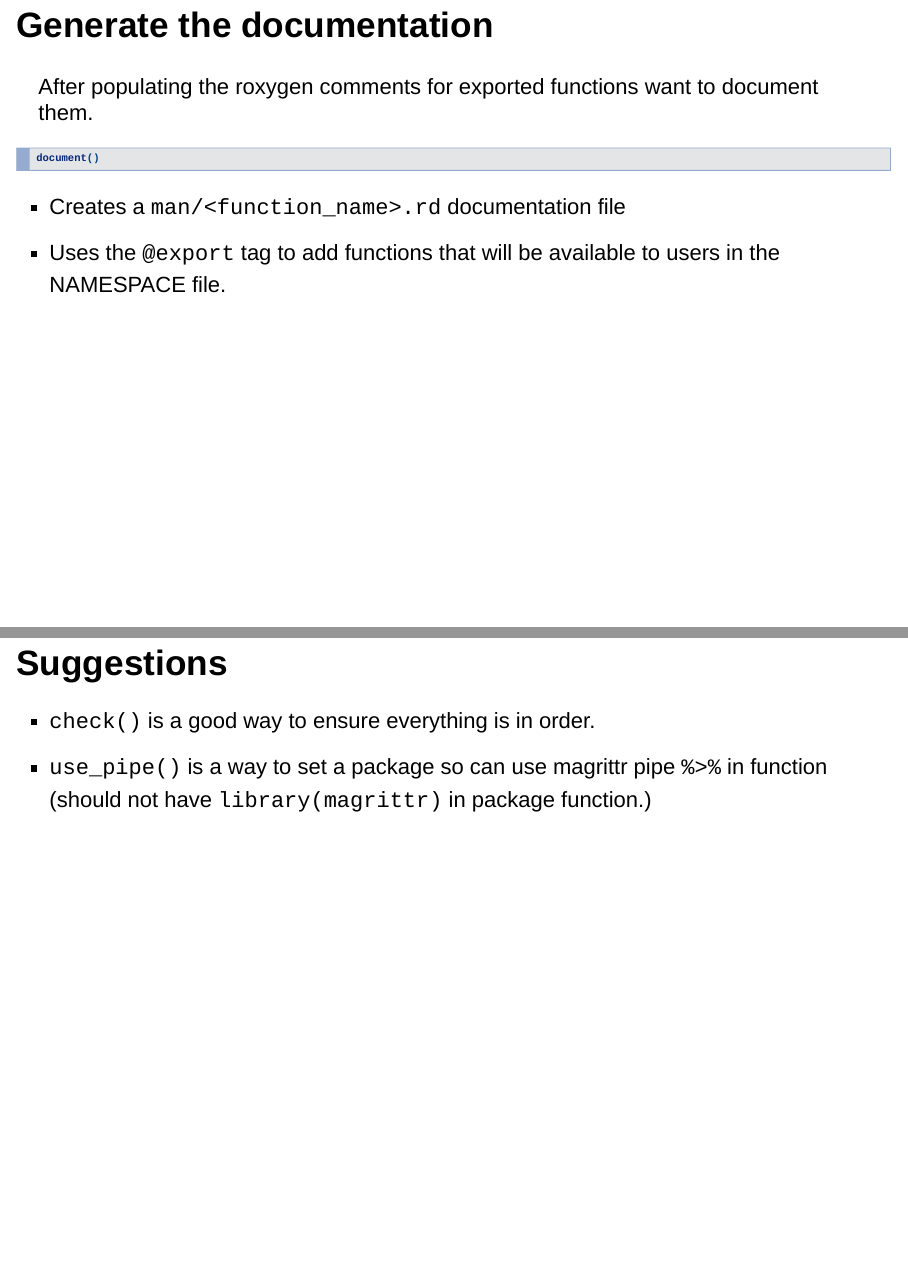
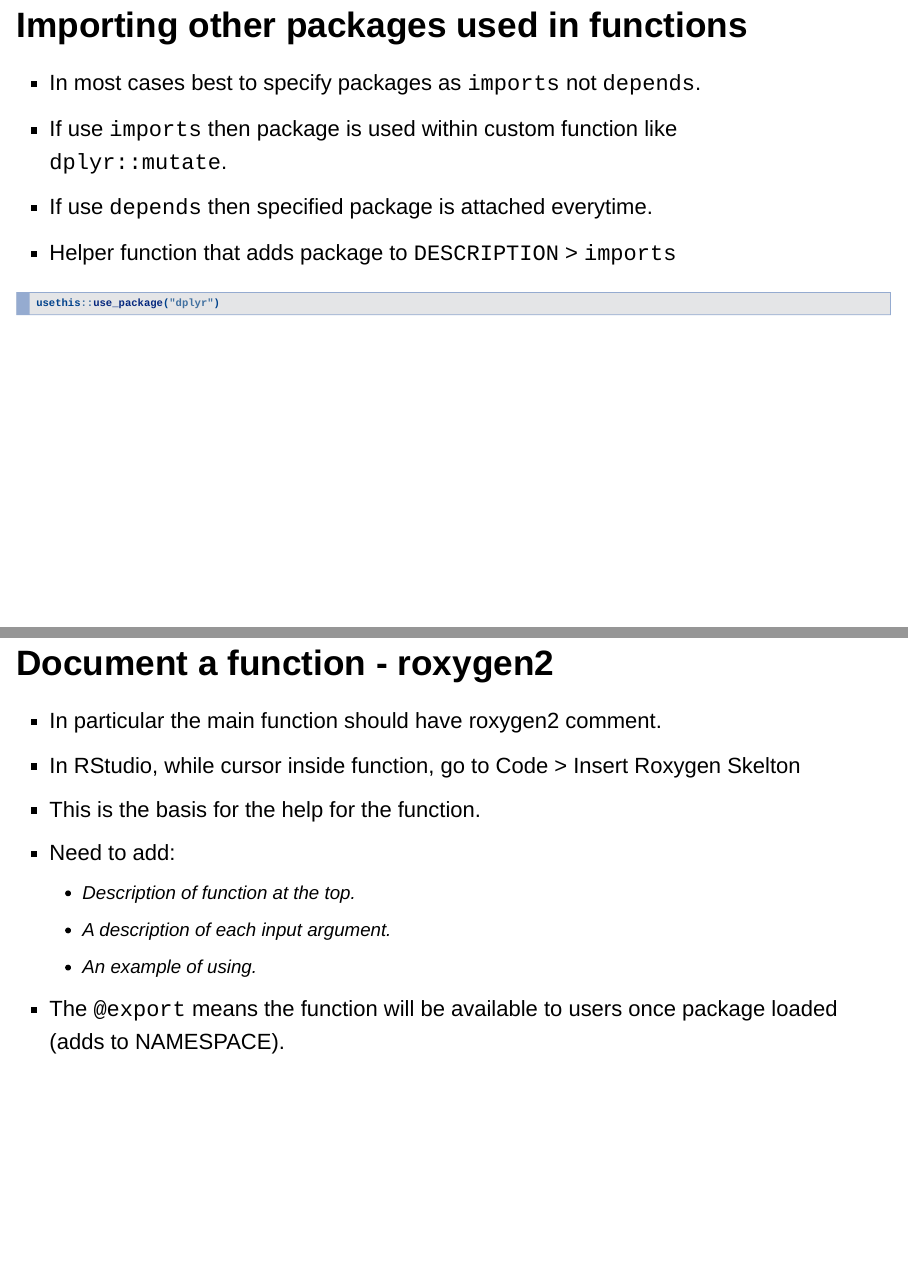
Before and after one commit to tomwilsonsco/rpackage-talk, an R Markdown document (creating_r_packages.Rmd): pages 14 and 15 of 16 before the commit and pages 13 and 14 of 18 after it, joined at a grey line. Rendered offline with R 4.5, knitr and Pandoc, with nearby package versions; drawn as Slidy slides in place of the format the file asks for.

Commit message:
review edits

````diff
--- a/creating_r_packages.Rmd
+++ b/creating_r_packages.Rmd
@@ -106,6 +107,34 @@ In RStudio with cursor inside the function go to menu and select Code > Insert r
 - Do not use `source("my_other_script.R")`.
 - It is fine to have more than one function in one .R file, generally one main function and its helper function
 
+## Importing other packages used in functions
+- In most cases best to specify packages as `imports` not `depends`.
+- If use `imports` then package is used within custom function like `dplyr::mutate`.
+- If use `depends` then specified package is attached everytime.
+- Helper function that adds package to `DESCRIPTION` > `imports`
+```r
+usethis::use_package("dplyr")
+```
+
+## Document a function - roxygen2
+- In particular the main function should have roxygen2 comment.
+- In RStudio, while cursor inside function, go to Code > Insert Roxygen Skelton
+- This is the basis for the help for the function.
+- Need to add:
+  - Description of function at the top.
+  - A description of each input argument.
+  - An example of using.
+- The `@export` means the function will be available to users once package loaded (adds to NAMESPACE).
+
+## Generate the documentation
+After populating the roxygen2 comments for exported functions, can generate the documentation.
+```{r document-function, eval=FALSE}
+document()
+```
+
+- Creates a `man/<function_name>.rd` documentation file
+- Uses the `@export` tag to add functions that will be available to users in the NAMESPACE file.
+
 ## Load the package to test the functionality
 ```{r load-package, eval=FALSE}
 usethis::load_all()
@@ -113,11 +142,3 @@ usethis::load_all()
 - This is simulating installing the package and loading it, so useful for checking while developing.
 - Note the functions in the package will be available, but not seen in the global environment, just like when load with `library()`.
 
-## Generate the documentation
-After populating the roxygen comments for exported functions want to document them.
-```{r document-function, eval=FALSE}
-document()
-```
-
-- Creates a `man/<function_name>.rd` documentation file
-- Uses the `@export` tag to add functions that will be available to users in the NAMESPACE file.
````
Also changed, not shown: process_run_through.R (+5 -3 lines), creating_r_packages.Rmd (17 more changed lines).
